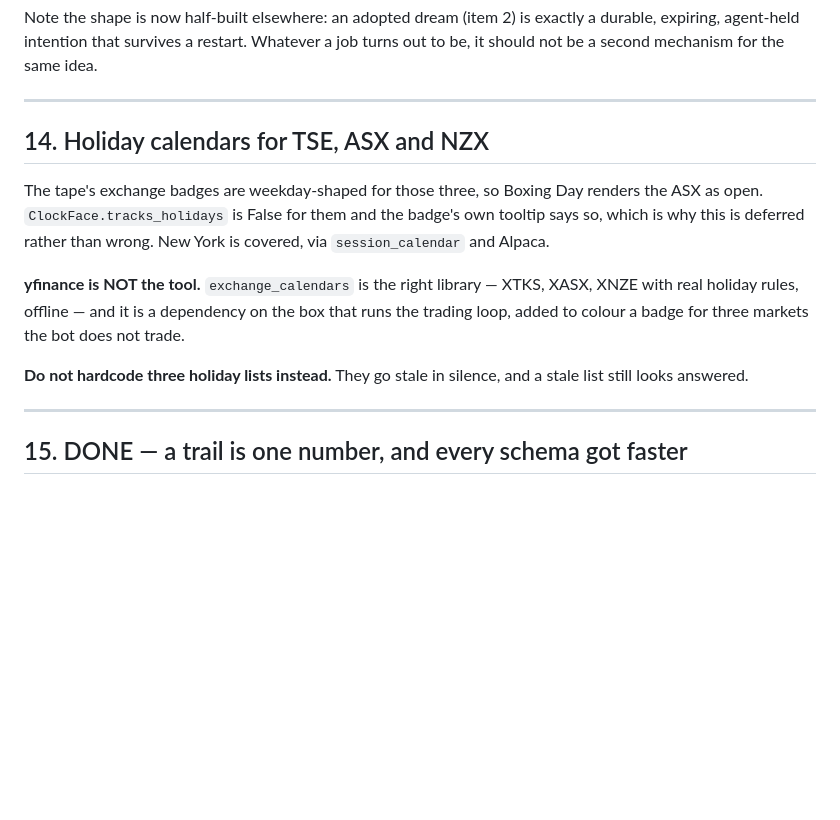
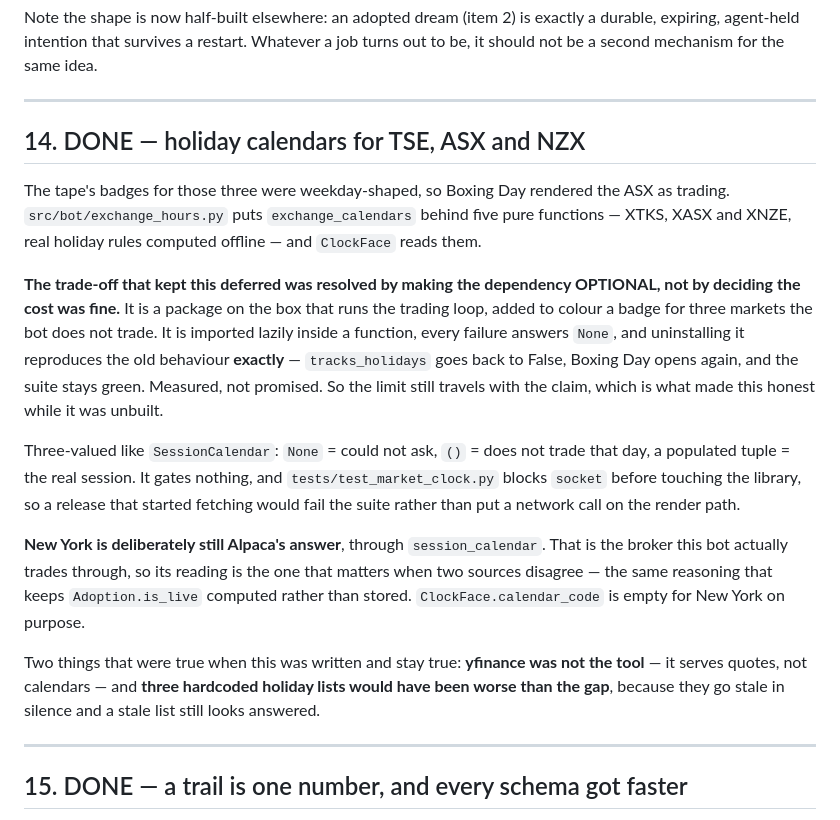
Before and after one commit to electrumnz/Electrum_Investments, a Markdown page: TODO.md, the part around the change. Rendered like a GitHub page; blank space fills up the shorter version.

```diff
--- a/TODO.md
+++ b/TODO.md
@@ -1364,20 +1364,38 @@ job turns out to be, it should not be a second mechanism for the same idea.
 
 ---
 
-## 14. Holiday calendars for TSE, ASX and NZX
-
-The tape's exchange badges are weekday-shaped for those three, so Boxing Day
-renders the ASX as open. `ClockFace.tracks_holidays` is False for them and the
-badge's own tooltip says so, which is why this is deferred rather than wrong.
-New York is covered, via `session_calendar` and Alpaca.
-
-**yfinance is NOT the tool.** `exchange_calendars` is the right library — XTKS,
-XASX, XNZE with real holiday rules, offline — and it is a dependency on the box
-that runs the trading loop, added to colour a badge for three markets the bot
-does not trade.
-
-**Do not hardcode three holiday lists instead.** They go stale in silence, and a
-stale list still looks answered.
+## 14. DONE — holiday calendars for TSE, ASX and NZX
+
+The tape's badges for those three were weekday-shaped, so Boxing Day rendered
+the ASX as trading. `src/bot/exchange_hours.py` puts `exchange_calendars`
+behind five pure functions — XTKS, XASX and XNZE, real holiday rules computed
+offline — and `ClockFace` reads them.
+
+**The trade-off that kept this deferred was resolved by making the dependency
+OPTIONAL, not by deciding the cost was fine.** It is a package on the box that
+runs the trading loop, added to colour a badge for three markets the bot does
+not trade. It is imported lazily inside a function, every failure answers
+`None`, and uninstalling it reproduces the old behaviour **exactly** —
+`tracks_holidays` goes back to False, Boxing Day opens again, and the suite
+stays green. Measured, not promised. So the limit still travels with the claim,
+which is what made this honest while it was unbuilt.
+
+Three-valued like `SessionCalendar`: `None` = could not ask, `()` = does not
+trade that day, a populated tuple = the real session. It gates nothing, and
+`tests/test_market_clock.py` blocks `socket` before touching the library, so a
+release that started fetching would fail the suite rather than put a network
+call on the render path.
+
+**New York is deliberately still Alpaca's answer**, through `session_calendar`.
+That is the broker this bot actually trades through, so its reading is the one
+that matters when two sources disagree — the same reasoning that keeps
+`Adoption.is_live` computed rather than stored. `ClockFace.calendar_code` is
+empty for New York on purpose.
+
+Two things that were true when this was written and stay true: **yfinance was
+not the tool** — it serves quotes, not calendars — and **three hardcoded
+holiday lists would have been worse than the gap**, because they go stale in
+silence and a stale list still looks answered.
 
 ---
 
```
Also changed, not shown: CLAUDE.md (+41 -17 lines).
